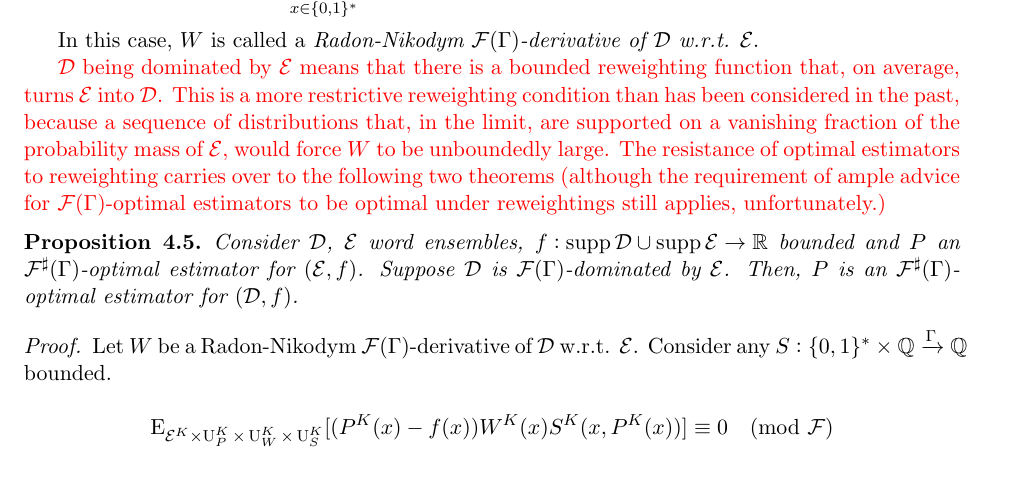
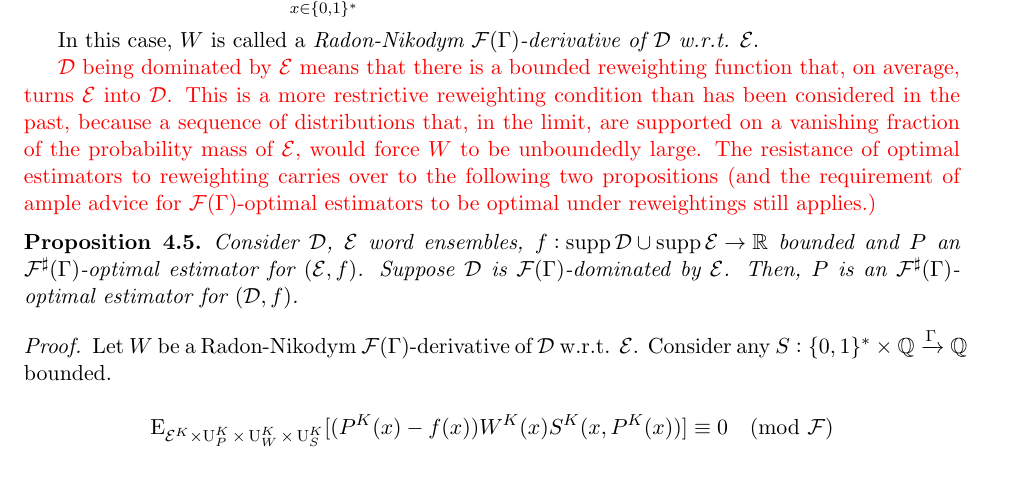
Before and after one commit to antiquark/FAI, a LaTeX paper (Papers/Optimal Estimators (2016-08)/Optimal Estimators.tex): part of page 57 of 86, cut so that both start at the same text. Compiled offline with pdfLaTeX.

Commit message:
minor correction before Prop 4.5

```diff
--- a/Papers/Optimal Estimators (2016-08)/Optimal Estimators.tex
+++ b/Papers/Optimal Estimators (2016-08)/Optimal Estimators.tex
@@ -2741,7 +2741,7 @@ Consider ${\Dist}$, ${\mathcal{E}}$ word ensembles. ${\Dist}$ is said to be \emp
 
 In this case, ${W}$ is called a \emph{Radon-Nikodym ${\EG}$-derivative of ${\Dist}$ w.r.t. ${\mathcal{E}}$}.
 
-\textcolor{red}{${\Dist}$ being dominated by ${\mathcal{E}}$ means that there is a bounded reweighting function that, on average, turns ${\mathcal{E}}$ into $\Dist$. This is a more restrictive reweighting condition than has been considered in the past, because a sequence of distributions that, in the limit, are supported on a vanishing fraction of the probability mass of $\mathcal{E}$, would force $W$ to be unboundedly large. The resistance of optimal estimators to reweighting carries over to the following two theorems (although the requirement of ample advice for $\EG$-optimal estimators to be optimal under reweightings still applies, unfortunately.) }
+\textcolor{red}{${\Dist}$ being dominated by ${\mathcal{E}}$ means that there is a bounded reweighting function that, on average, turns ${\mathcal{E}}$ into $\Dist$. This is a more restrictive reweighting condition than has been considered in the past, because a sequence of distributions that, in the limit, are supported on a vanishing fraction of the probability mass of $\mathcal{E}$, would force $W$ to be unboundedly large. The resistance of optimal estimators to reweighting carries over to the following two propositions (and the requirement of ample advice for $\EG$-optimal estimators to be optimal under reweightings still applies.) }
 \end{definition}
 \end{samepage}
 
```
